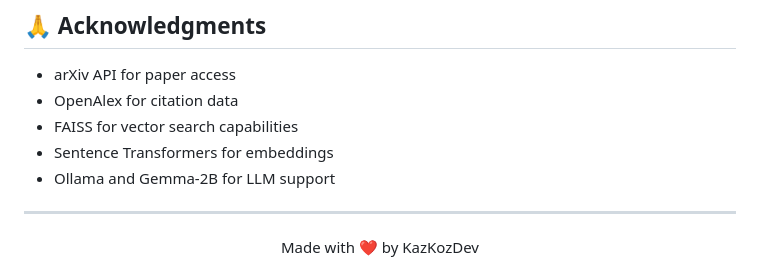
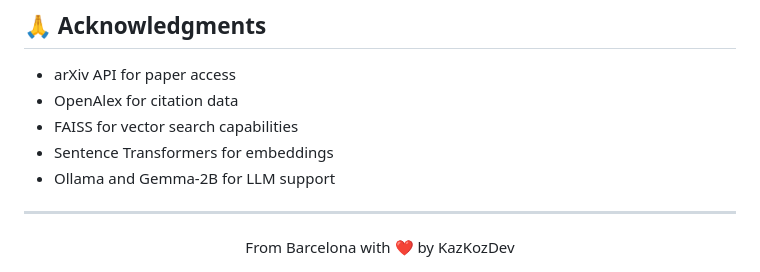
Before and after one commit to KazKozDev/researchify, a Markdown page: README.md, the part around the change. Rendered like a GitHub page.

```diff
--- a/README.md
+++ b/README.md
@@ -206,4 +206,4 @@ MIT License - see the [LICENSE](LICENSE) file for details.
 
 ---
 <div align="center">
-Made with ❤️ by KazKozDev
+From Barcelona with ❤️ by KazKozDev
```
